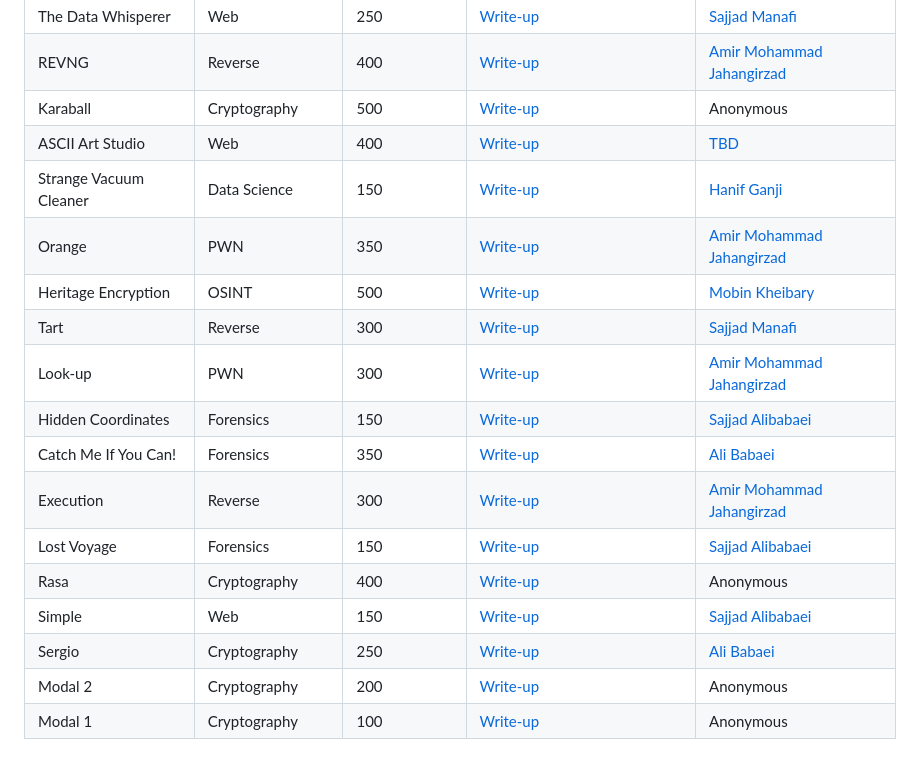
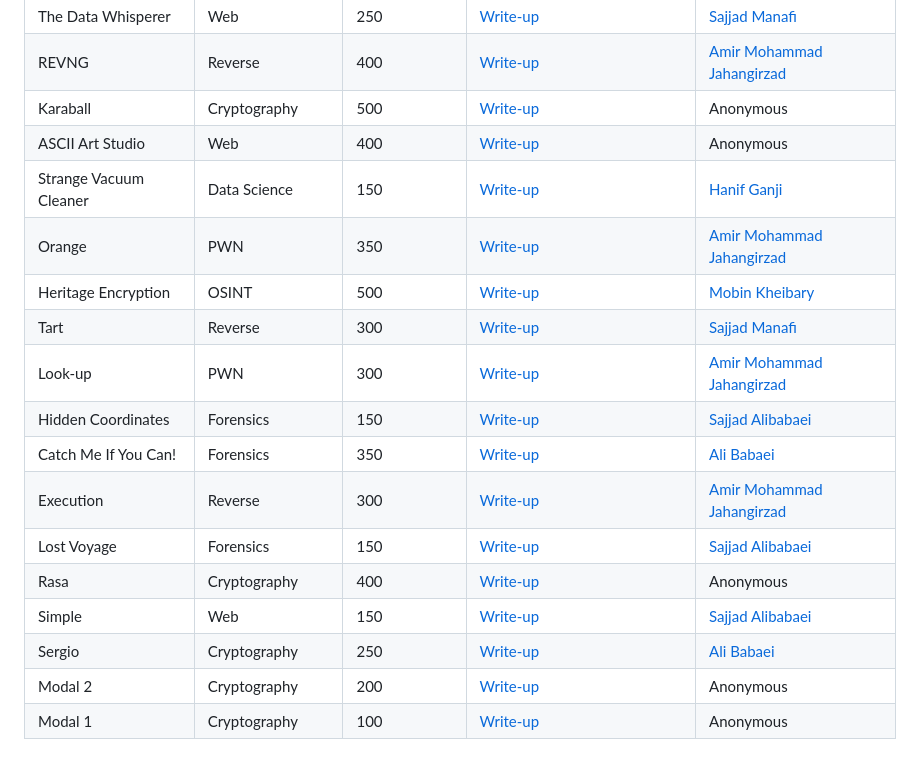
Before and after one commit to UrmiaCTF/UCTF-2024, a Markdown page: README.md, the part around one of its changes. Rendered like a GitHub page.

```diff
--- a/README.md
+++ b/README.md
@@ -32,8 +32,8 @@ View the final scoreboard and rankings for UCTF 2024 on [CTFTime](https://ctftim
 | Paho Puzzle            | Network            | 250             | [Write-up](./paho-puzzle/README.md)            | [Hamidreza Babaei](https://github.com/HamidRezaBabaeii) |
 | The Data Whisperer     | Web                | 250             | [Write-up](./the-data-whisperer/README.md)     | [Sajjad Manafi](https://github.com/SajjadManafi)        |
 | REVNG                  | Reverse            | 400             | [Write-up](./revng/README.md)                  | [Amir Mohammad Jahangirzad](https://github.com/reodus)  |
-| Karaball               | Cryptography       | 500             | [Write-up](./karaball/README.md)               | Anonymous                |
-| ASCII Art Studio       | Web                | 400             | [Write-up](./ascii-art-studio/README.md)       | [TBD](TBD)                                              |
+| Karaball               | Cryptography       | 500             | [Write-up](./karaball/README.md)               | Anonymous                                               |
+| ASCII Art Studio       | Web                | 400             | [Write-up](./ascii-art-studio/README.md)       | Anonymous                                               |
 | Strange Vacuum Cleaner | Data Science       | 150             | [Write-up](./strange-vacuum-cleaner/README.md) | [Hanif Ganji](https://github.com/HanifGanji)            |
 | Orange                 | PWN                | 350             | [Write-up](./orange/README.md)                 | [Amir Mohammad Jahangirzad](https://github.com/reodus)  |
 | Heritage Encryption    | OSINT              | 500             | [Write-up](./heritage-encryption/README.md)    | [Mobin Kheibary](https://github.com/Mobiwn/)            |
```
Also changed, not shown: other parts of README.md (+2 -2 lines).
